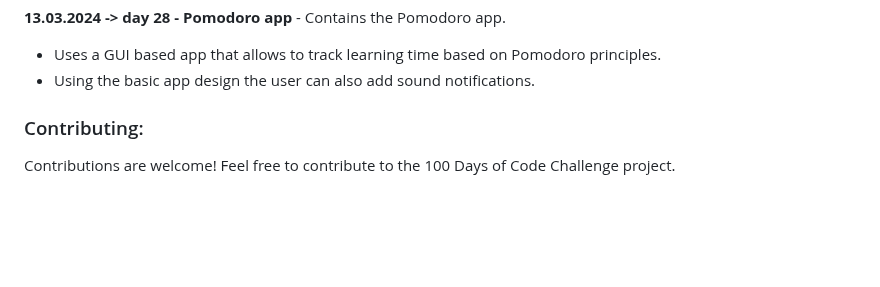
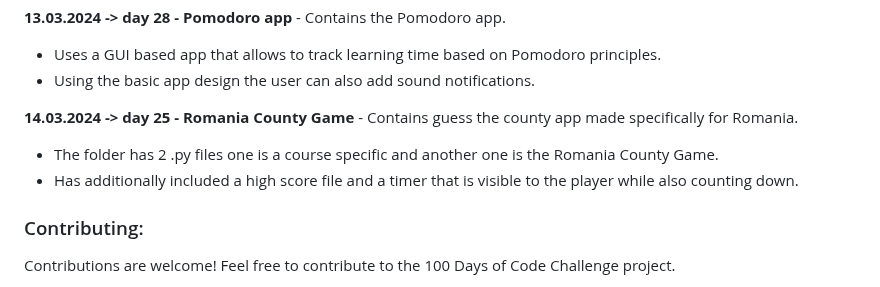
Before and after one commit to dbeniamin/1-100_PythonCode_Challenge, a Markdown page: README.md, the part around the change. Drawn GitHub-style; blank space fills up the shorter version.

```diff
--- a/README.md
+++ b/README.md
@@ -148,6 +148,10 @@ Feel free to explore the files and folders in the repository and adapt them to s
 - Uses a GUI based app that allows to track learning time based on Pomodoro principles.
 - Using the basic app design the user can also add sound notifications.
 
+**14.03.2024 -> day 25 - Romania County Game**  - Contains guess the county app made specifically for Romania.
+- The folder has 2 .py files one is a course specific and another one is the Romania County Game.
+- Has additionally included a high score file and a timer that is visible to the player while also counting down.
+
 
 ### Contributing:
 
```
